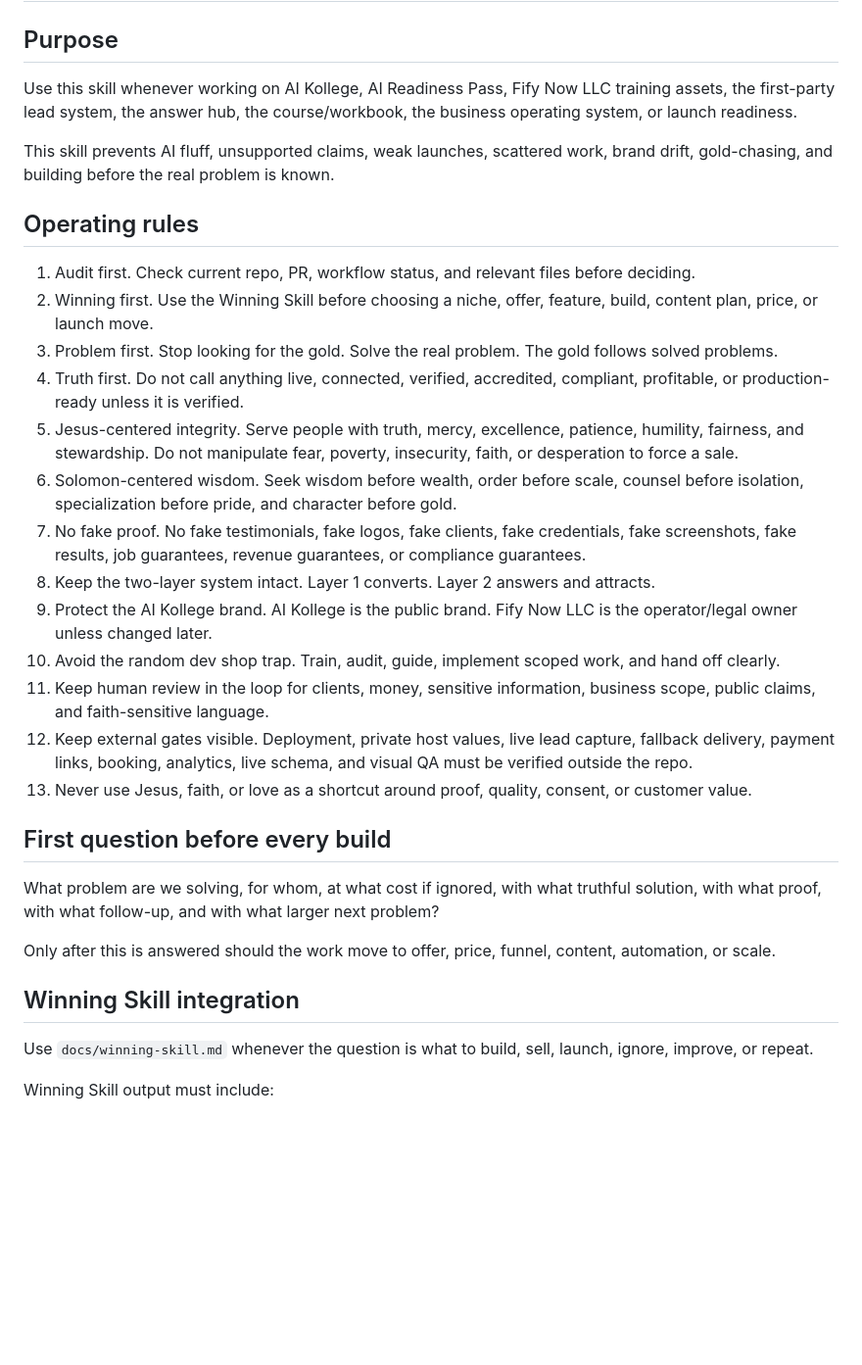
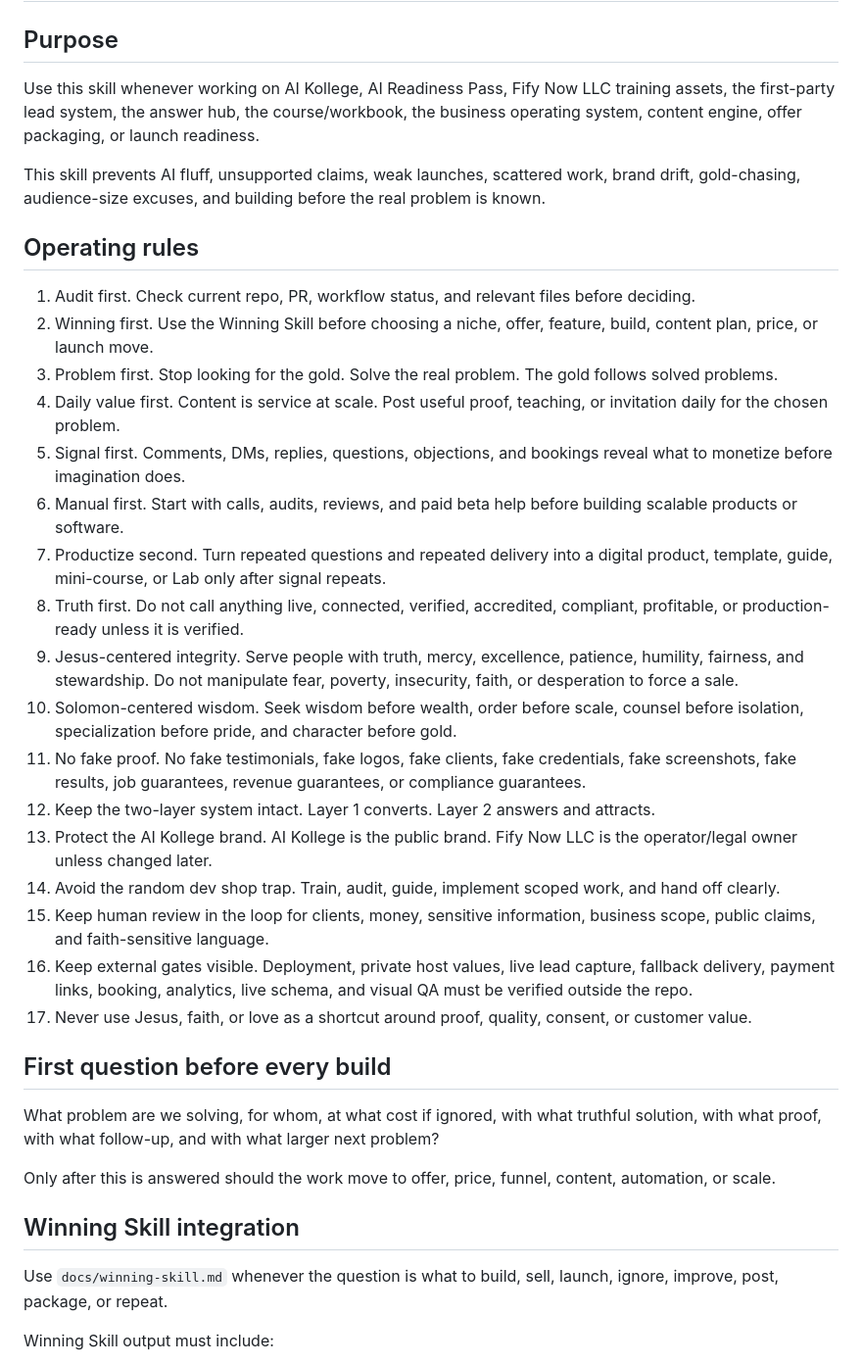
Before and after one commit to trustybooker/-Ai-Readiness, a Markdown page: docs/master-platform-skill.md, the part around one of its changes. Shown at 98% size. GitHub-like rendering; blank space fills up the shorter version.

Commit message:
Align master skill with creator consistency engine

```diff
--- a/docs/master-platform-skill.md
+++ b/docs/master-platform-skill.md
@@ -2,25 +2,29 @@
 
 ## Purpose
 
-Use this skill whenever working on AI Kollege, AI Readiness Pass, Fify Now LLC training assets, the first-party lead system, the answer hub, the course/workbook, the business operating system, or launch readiness.
+Use this skill whenever working on AI Kollege, AI Readiness Pass, Fify Now LLC training assets, the first-party lead system, the answer hub, the course/workbook, the business operating system, content engine, offer packaging, or launch readiness.
 
-This skill prevents AI fluff, unsupported claims, weak launches, scattered work, brand drift, gold-chasing, and building before the real problem is known.
+This skill prevents AI fluff, unsupported claims, weak launches, scattered work, brand drift, gold-chasing, audience-size excuses, and building before the real problem is known.
 
 ## Operating rules
 
 1. Audit first. Check current repo, PR, workflow status, and relevant files before deciding.
 2. Winning first. Use the Winning Skill before choosing a niche, offer, feature, build, content plan, price, or launch move.
 3. Problem first. Stop looking for the gold. Solve the real problem. The gold follows solved problems.
-4. Truth first. Do not call anything live, connected, verified, accredited, compliant, profitable, or production-ready unless it is verified.
-5. Jesus-centered integrity. Serve people with truth, mercy, excellence, patience, humility, fairness, and stewardship. Do not manipulate fear, poverty, insecurity, faith, or desperation to force a sale.
-6. Solomon-centered wisdom. Seek wisdom before wealth, order before scale, counsel before isolation, specialization before pride, and character before gold.
-7. No fake proof. No fake testimonials, fake logos, fake clients, fake credentials, fake screenshots, fake results, job guarantees, revenue guarantees, or compliance guarantees.
-8. Keep the two-layer system intact. Layer 1 converts. Layer 2 answers and attracts.
-9. Protect the AI Kollege brand. AI Kollege is the public brand. Fify Now LLC is the operator/legal owner unless changed later.
-10. Avoid the random dev shop trap. Train, audit, guide, implement scoped work, and hand off clearly.
-11. Keep human review in the loop for clients, money, sensitive information, business scope, public claims, and faith-sensitive language.
-12. Keep external gates visible. Deployment, private host values, live lead capture, fallback delivery, payment links, booking, analytics, live schema, and visual QA must be verified outside the repo.
-13. Never use Jesus, faith, or love as a shortcut around proof, quality, consent, or customer value.
+4. Daily value first. Content is service at scale. Post useful proof, teaching, or invitation daily for the chosen problem.
+5. Signal first. Comments, DMs, replies, questions, objections, and bookings reveal what to monetize before imagination does.
+6. Manual first. Start with calls, audits, reviews, and paid beta help before building scalable products or software.
+7. Productize second. Turn repeated questions and repeated delivery into a digital product, template, guide, mini-course, or Lab only after signal repeats.
+8. Truth first. Do not call anything live, connected, verified, accredited, compliant, profitable, or production-ready unless it is verified.
+9. Jesus-centered integrity. Serve people with truth, mercy, excellence, patience, humility, fairness, and stewardship. Do not manipulate fear, poverty, insecurity, faith, or desperation to force a sale.
+10. Solomon-centered wisdom. Seek wisdom before wealth, order before scale, counsel before isolation, specialization before pride, and character before gold.
+11. No fake proof. No fake testimonials, fake logos, fake clients, fake credentials, fake screenshots, fake results, job guarantees, revenue guarantees, or compliance guarantees.
+12. Keep the two-layer system intact. Layer 1 converts. Layer 2 answers and attracts.
+13. Protect the AI Kollege brand. AI Kollege is the public brand. Fify Now LLC is the operator/legal owner unless changed later.
+14. Avoid the random dev shop trap. Train, audit, guide, implement scoped work, and hand off clearly.
+15. Keep human review in the loop for clients, money, sensitive information, business scope, public claims, and faith-sensitive language.
+16. Keep external gates visible. Deployment, private host values, live lead capture, fallback delivery, payment links, booking, analytics, live schema, and visual QA must be verified outside the repo.
+17. Never use Jesus, faith, or love as a shortcut around proof, quality, consent, or customer value.
 
 ## First question before every build
 
@@ -30,7 +34,7 @@ Only after this is answered should the work move to offer, price, funnel, conten
 
 ## Winning Skill integration
 
-Use `docs/winning-skill.md` whenever the question is what to build, sell, launch, ignore, improve, or repeat.
+Use `docs/winning-skill.md` whenever the question is what to build, sell, launch, ignore, improve, post, package, or repeat.
 
 Winning Skill output must include:
 
```
Also changed, not shown: other parts of docs/master-platform-skill.md (+19 -4 lines).
